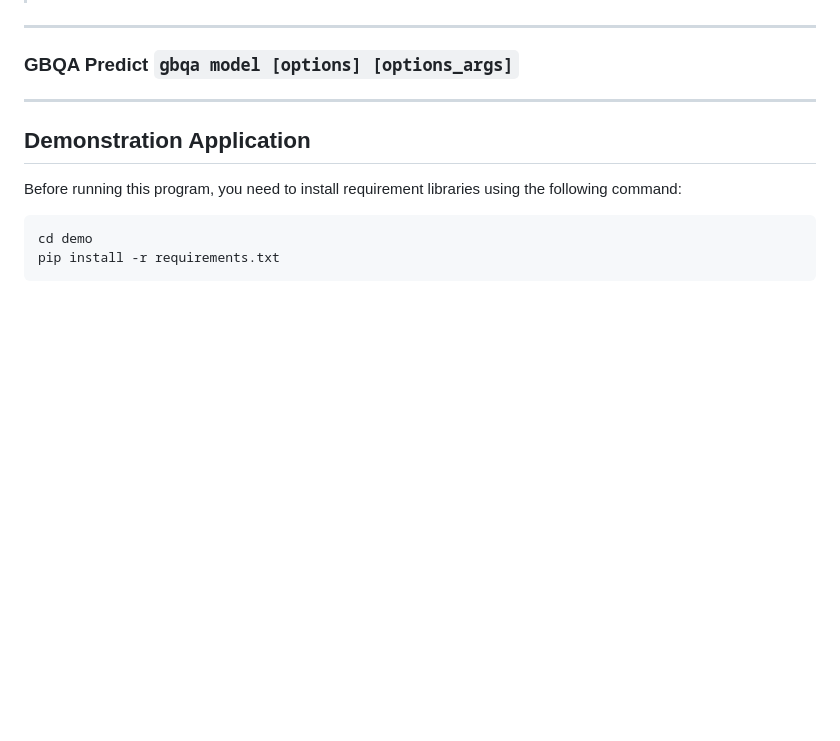
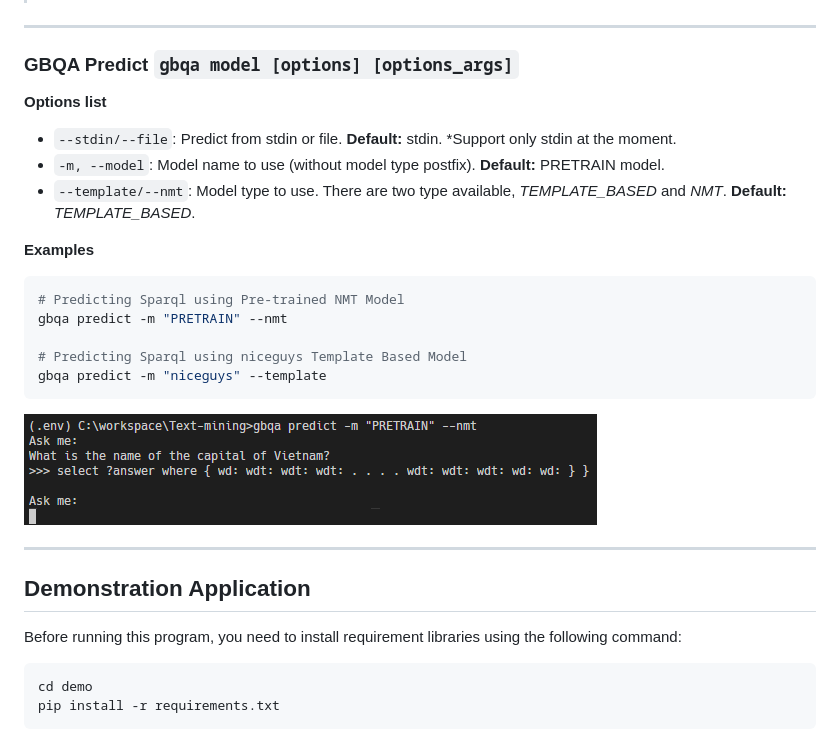
Before and after one commit to haluwen9/gbqa, a Markdown page: README.md, the part around the change. Drawn GitHub-style; pictures changed too: figures/gbqa-predict.png (added); blank space fills up the shorter version.

````diff
--- a/README.md
+++ b/README.md
@@ -63,6 +63,20 @@ gbqa model --install "path_to_model/model-name" --nmt # For NMT MODEL
 
 ---
 ### **GBQA Predict** `gbqa model [options] [options_args]`
+**Options list**
+- `--stdin/--file`: Predict from stdin or file. **Default:** stdin. *Support only stdin at the moment.
+- `-m, --model`: Model name to use (without model type postfix). **Default:** PRETRAIN model.
+- `--template/--nmt`: Model type to use. There are two type available, *TEMPLATE_BASED* and *NMT*. **Default:** *TEMPLATE_BASED*.
+
+**Examples**
+```bash
+# Predicting Sparql using Pre-trained NMT Model
+gbqa predict -m "PRETRAIN" --nmt
+
+# Predicting Sparql using niceguys Template Based Model
+gbqa predict -m "niceguys" --template
+```
+![gbqa predict -m "PRETRAIN" --nmt](figures/gbqa-predict.png "gbqa predict")
 
 ---
 ## **Demonstration Application**
````
